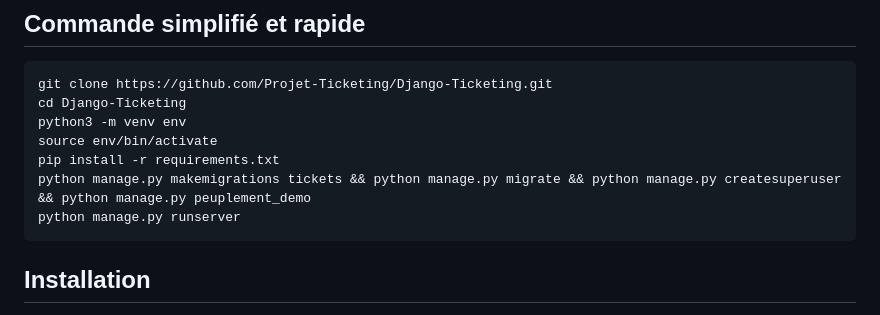
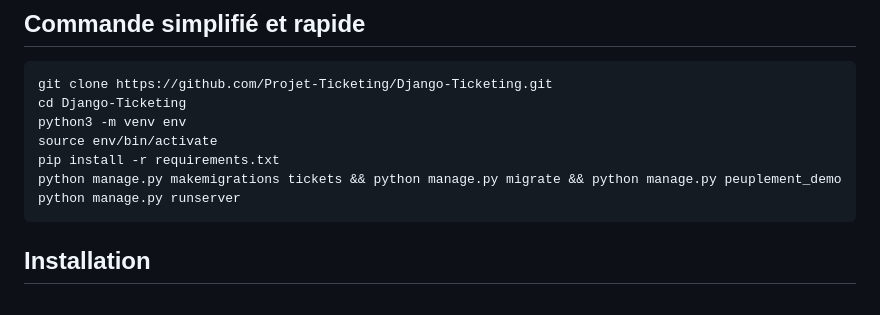
Before and after one commit to Projet-Ticketing/Django-Ticketing, a Markdown page: README.md, the part around the change. GitHub-like rendering.

Commit message:
Update README to simplify setup instructions
Removed createsuperuser command from setup instructions.

````diff
--- a/README.md
+++ b/README.md
@@ -17,7 +17,7 @@ Plateforme de gestion de tickets (helpdesk) en français, avec rôles multiples
    python3 -m venv env
    source env/bin/activate
    pip install -r requirements.txt
-   python manage.py makemigrations tickets && python manage.py migrate && python manage.py createsuperuser && python manage.py peuplement_demo
+   python manage.py makemigrations tickets && python manage.py migrate && python manage.py peuplement_demo
    python manage.py runserver
    ```
 
````
